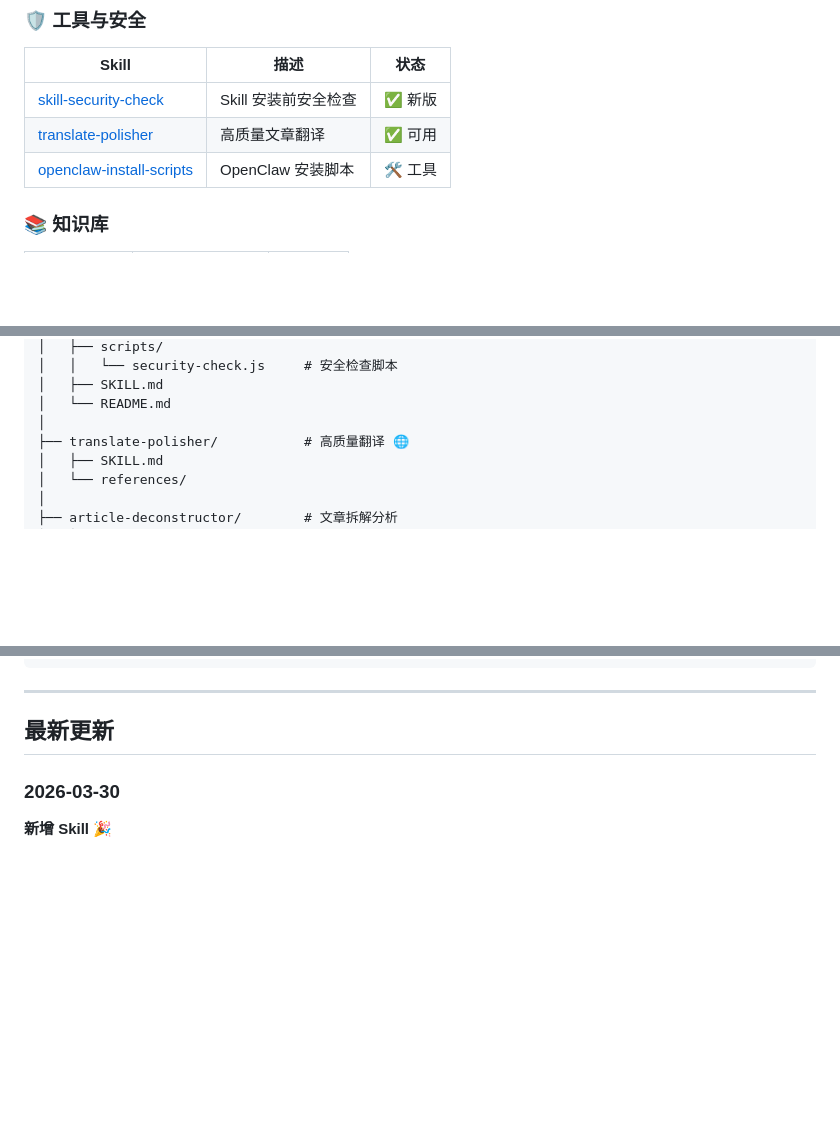
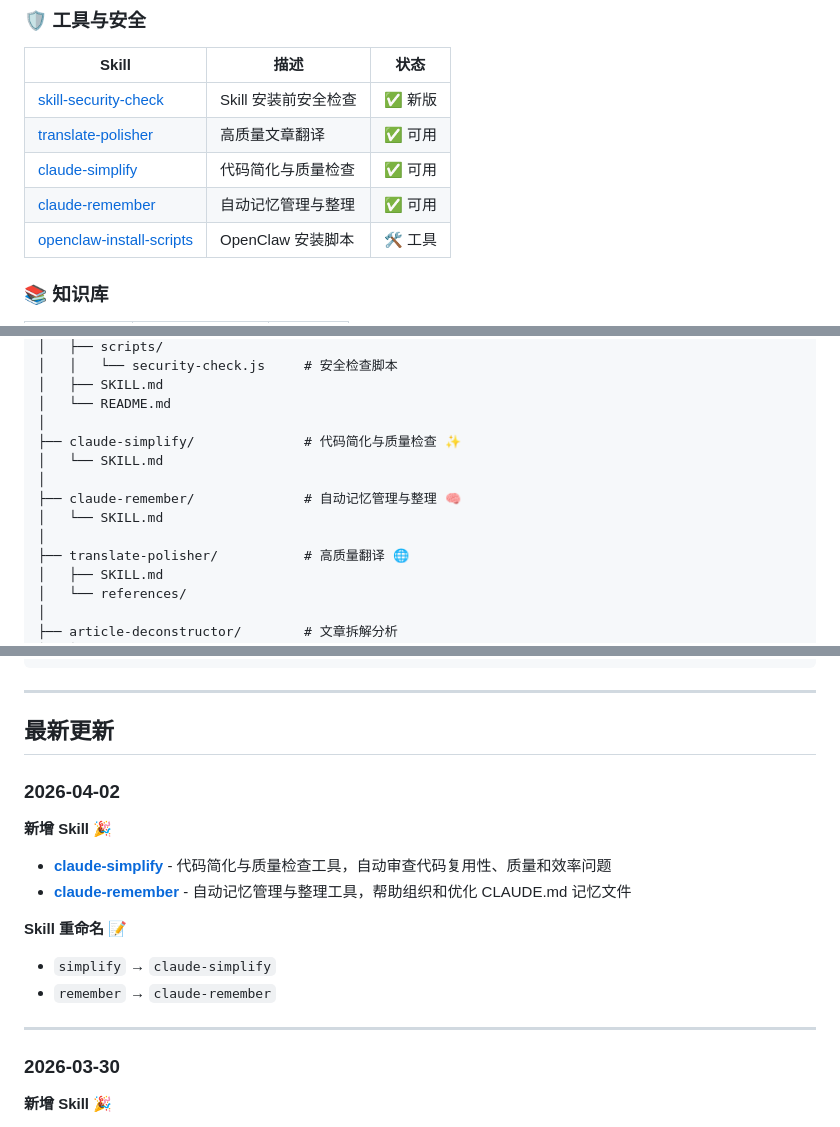
Before and after one commit to renky1025/agent-skills, a Markdown page: README.md, 3 parts joined by grey strips. Rendered like a GitHub page; blank space fills up the shorter version.

```diff
--- a/README.md
+++ b/README.md
@@ -34,6 +34,8 @@ Claude Code 智能技能集合 - 自动化内容创作、社交媒体管理、
 |-------|------|------|
 | [skill-security-check](#skill-security-check) | Skill 安装前安全检查 | ✅ 新版 |
 | [translate-polisher](#translate-polisher) | 高质量文章翻译 | ✅ 可用 |
+| [claude-simplify](#claude-simplify) | 代码简化与质量检查 | ✅ 可用 |
+| [claude-remember](#claude-remember) | 自动记忆管理与整理 | ✅ 可用 |
 | [openclaw-install-scripts](#openclaw-install-scripts) | OpenClaw 安装脚本 | 🛠️ 工具 |
 
 ### 📚 知识库
@@ -421,6 +478,12 @@ agent-skills/
 │   ├── SKILL.md
 │   └── README.md
 │
+├── claude-simplify/              # 代码简化与质量检查 ✨
+│   └── SKILL.md
+│
+├── claude-remember/              # 自动记忆管理与整理 🧠
+│   └── SKILL.md
+│
 ├── translate-polisher/           # 高质量翻译 🌐
 │   ├── SKILL.md
 │   └── references/
@@ -471,6 +534,19 @@ agent-skills/
 
 ## 最新更新
 
+### 2026-04-02
+
+**新增 Skill** 🎉
+
+- **[claude-simplify](#claude-simplify)** - 代码简化与质量检查工具，自动审查代码复用性、质量和效率问题
+- **[claude-remember](#claude-remember)** - 自动记忆管理与整理工具，帮助组织和优化 CLAUDE.md 记忆文件
+
+**Skill 重命名** 📝
+- `simplify` → `claude-simplify`
+- `remember` → `claude-remember`
+
+---
+
 ### 2026-03-30
 
 **新增 Skill** 🎉
```
Also changed, not shown: other parts of README.md (+55 -0 lines), claude-remember/SKILL.md (added, +79 -0 lines), claude-simplify/SKILL.md (added, +64 -0 lines).
